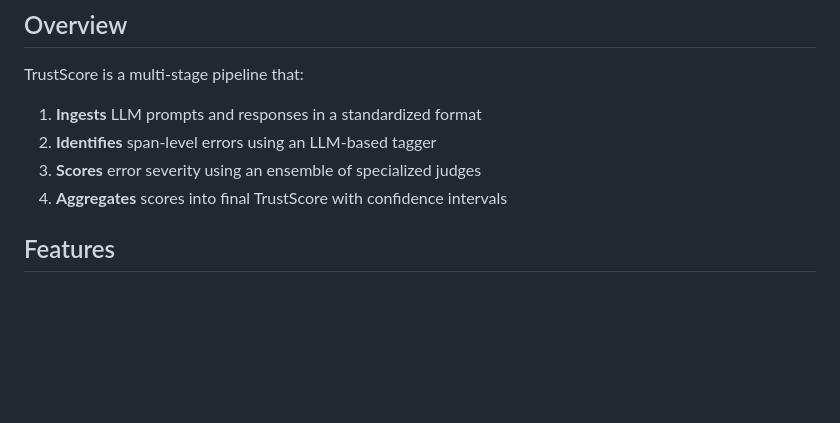
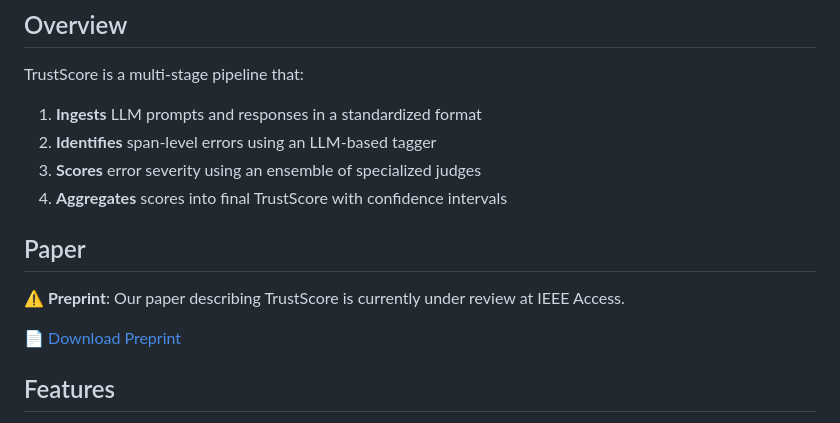
Before and after one commit to SMS-NED16/TrustScore, a Markdown page: README.md, the part around the change. Rendered like a GitHub page; blank space fills up the shorter version.

Commit message:
Add preprint link to README.md

```diff
--- a/README.md
+++ b/README.md
@@ -10,6 +10,12 @@ TrustScore is a multi-stage pipeline that:
 2. **Identifies** span-level errors using an LLM-based tagger
 3. **Scores** error severity using an ensemble of specialized judges
 4. **Aggregates** scores into final TrustScore with confidence intervals
+
+## Paper
+
+**⚠️ Preprint**: Our paper describing TrustScore is currently under review at IEEE Access.
+
+📄 [Download Preprint](https://drive.google.com/file/d/1xi3VC0p3DnEIG5vg2ucGFfALInNsXA8n/view?usp=sharing)
 
 ## Features
 
```
